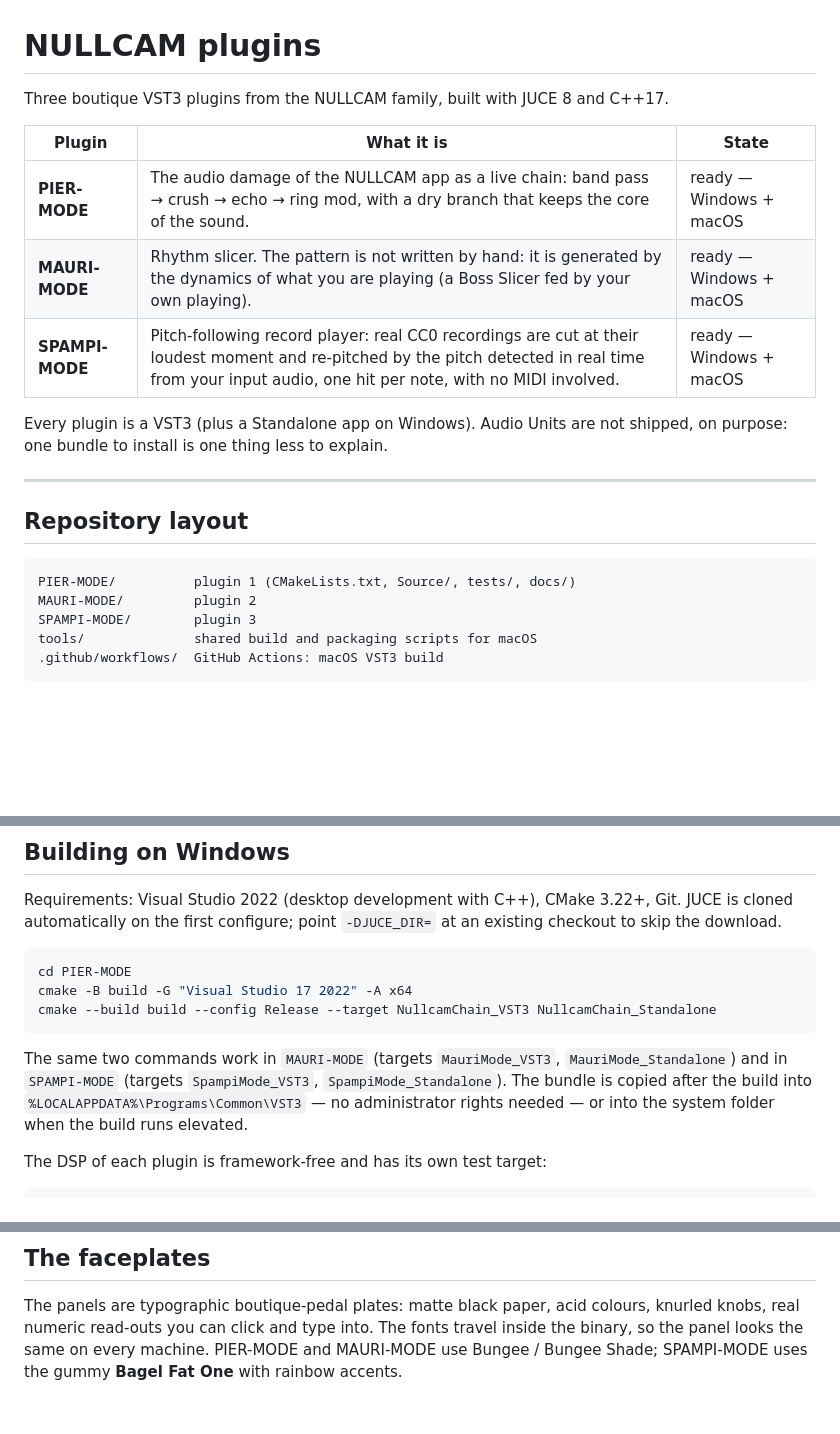
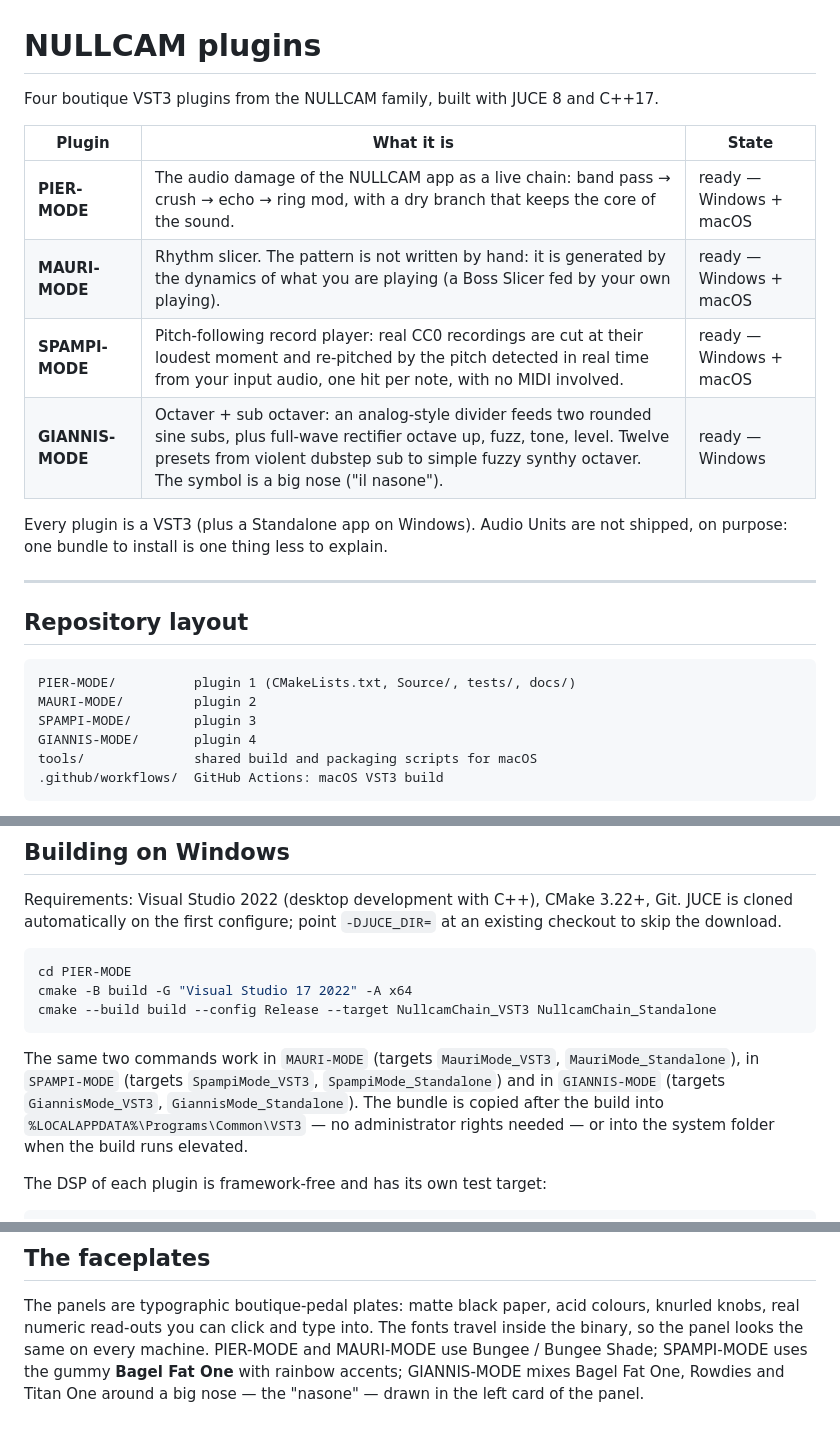
Before and after one commit to Philopium/NULLCAM-plugins, a Markdown page: README.md, 3 parts joined by grey strips. GitHub-like rendering; blank space fills up the shorter version.

````diff
--- a/README.md
+++ b/README.md
@@ -1,12 +1,13 @@
 # NULLCAM plugins
 
-Three boutique VST3 plugins from the NULLCAM family, built with JUCE 8 and C++17.
+Four boutique VST3 plugins from the NULLCAM family, built with JUCE 8 and C++17.
 
 | Plugin | What it is | State |
 |---|---|---|
 | **PIER-MODE** | The audio damage of the NULLCAM app as a live chain: band pass → crush → echo → ring mod, with a dry branch that keeps the core of the sound. | ready — Windows + macOS |
 | **MAURI-MODE** | Rhythm slicer. The pattern is not written by hand: it is generated by the dynamics of what you are playing (a Boss Slicer fed by your own playing). | ready — Windows + macOS |
 | **SPAMPI-MODE** | Pitch-following record player: real CC0 recordings are cut at their loudest moment and re-pitched by the pitch detected in real time from your input audio, one hit per note, with no MIDI involved. | ready — Windows + macOS |
+| **GIANNIS-MODE** | Octaver + sub octaver: an analog-style divider feeds two rounded sine subs, plus full-wave rectifier octave up, fuzz, tone, level. Twelve presets from violent dubstep sub to simple fuzzy synthy octaver. The symbol is a big nose ("il nasone"). | ready — Windows |
 
 Every plugin is a VST3 (plus a Standalone app on Windows). Audio Units are not
 shipped, on purpose: one bundle to install is one thing less to explain.
@@ -19,6 +20,7 @@ shipped, on purpose: one bundle to install is one thing less to explain.
 PIER-MODE/          plugin 1 (CMakeLists.txt, Source/, tests/, docs/)
 MAURI-MODE/         plugin 2
 SPAMPI-MODE/        plugin 3
+GIANNIS-MODE/       plugin 4
 tools/              shared build and packaging scripts for macOS
 .github/workflows/  GitHub Actions: macOS VST3 build
 ```
@@ -41,8 +43,9 @@ cmake --build build --config Release --target NullcamChain_VST3 NullcamChain_Sta
 ```
 
 The same two commands work in `MAURI-MODE` (targets `MauriMode_VST3`,
-`MauriMode_Standalone`) and in `SPAMPI-MODE` (targets `SpampiMode_VST3`,
-`SpampiMode_Standalone`). The bundle is copied after the build into
+`MauriMode_Standalone`), in `SPAMPI-MODE` (targets `SpampiMode_VST3`,
+`SpampiMode_Standalone`) and in `GIANNIS-MODE` (targets `GiannisMode_VST3`,
+`GiannisMode_Standalone`). The bundle is copied after the build into
 `%LOCALAPPDATA%\Programs\Common\VST3` — no administrator rights needed — or
 into the system folder when the build runs elevated.
 
@@ -145,4 +149,6 @@ The panels are typographic boutique-pedal plates: matte black paper, acid
 colours, knurled knobs, real numeric read-outs you can click and type into.
 The fonts travel inside the binary, so the panel looks the same on every
 machine. PIER-MODE and MAURI-MODE use Bungee / Bungee Shade; SPAMPI-MODE uses
-the gummy **Bagel Fat One** with rainbow accents.
+the gummy **Bagel Fat One** with rainbow accents; GIANNIS-MODE mixes Bagel Fat
+One, Rowdies and Titan One around a big nose — the "nasone" — drawn in the
+left card of the panel.
````
Also changed, not shown: other parts of README.md (+1 -0 lines), GIANNIS-MODE/INSTALLAZIONE.md (added, +87 -0 lines), GIANNIS-MODE/README.md (added, +119 -0 lines), GIANNIS-MODE/docs/panel.png (added), GIANNIS-MODE/docs/panel_2x.png (added), 15 other files.
